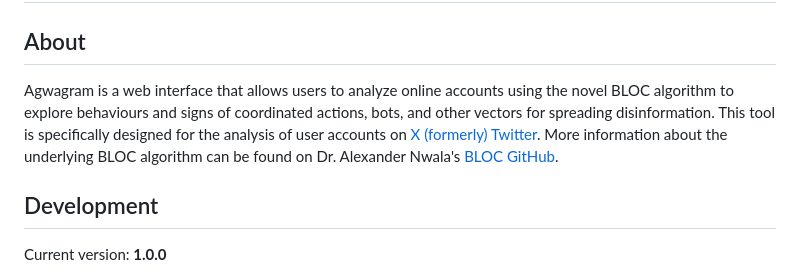
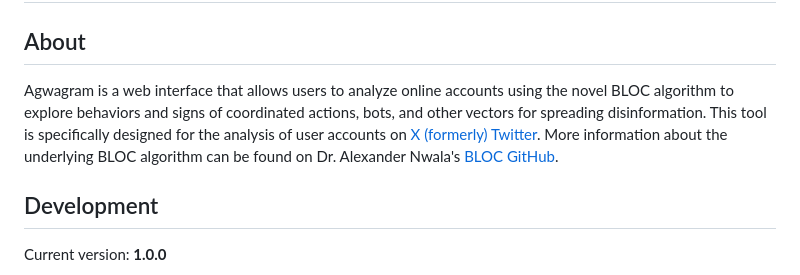
Before and after one commit to immacdonald/agwagram, a Markdown page: README.md, the part around the change. Rendered like a GitHub page.

Commit message:
Removed British spellings

```diff
--- a/README.md
+++ b/README.md
@@ -1,7 +1,7 @@
 # Agwagram
 
 ## About
-Agwagram is a web interface that allows users to analyze online accounts using the novel BLOC algorithm to explore behaviours and signs of coordinated actions, bots, and other vectors for spreading disinformation. This tool is specifically designed for the analysis of user accounts on [X (formerly) Twitter](https://www.twitter.com). More information about the underlying BLOC algorithm can be found on Dr. Alexander Nwala's [BLOC GitHub](https://github.com/anwala/bloc).
+Agwagram is a web interface that allows users to analyze online accounts using the novel BLOC algorithm to explore behaviors and signs of coordinated actions, bots, and other vectors for spreading disinformation. This tool is specifically designed for the analysis of user accounts on [X (formerly) Twitter](https://www.twitter.com). More information about the underlying BLOC algorithm can be found on Dr. Alexander Nwala's [BLOC GitHub](https://github.com/anwala/bloc).
 
 ## Development
 
```
